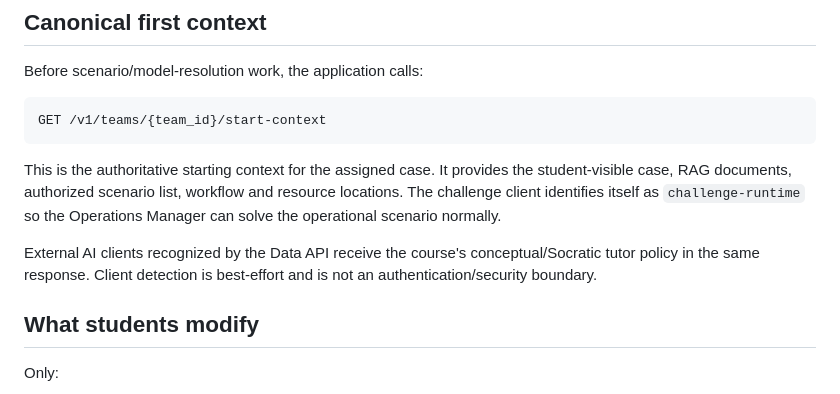
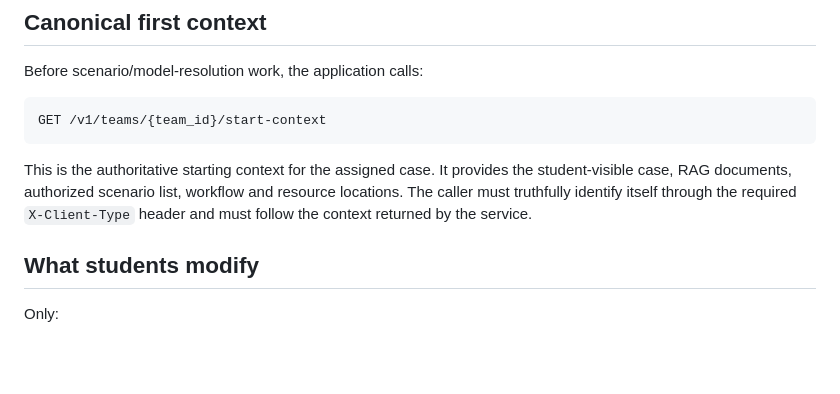
Before and after one commit to idgomezj/course_multi_agents, a Markdown page: agentic-operations-intelligence-challenge/README.md, the part around the change. Rendered like a GitHub page; blank space fills up the shorter version.

Commit message:
Hide client-classification implementation details from student README

````diff
--- a/agentic-operations-intelligence-challenge/README.md
+++ b/agentic-operations-intelligence-challenge/README.md
@@ -68,9 +68,7 @@ Before scenario/model-resolution work, the application calls:
 GET /v1/teams/{team_id}/start-context
 ```
 
-This is the authoritative starting context for the assigned case. It provides the student-visible case, RAG documents, authorized scenario list, workflow and resource locations. The challenge client identifies itself as `challenge-runtime` so the Operations Manager can solve the operational scenario normally.
-
-External AI clients recognized by the Data API receive the course's conceptual/Socratic tutor policy in the same response. Client detection is best-effort and is not an authentication/security boundary.
+This is the authoritative starting context for the assigned case. It provides the student-visible case, RAG documents, authorized scenario list, workflow and resource locations. The caller must truthfully identify itself through the required `X-Client-Type` header and must follow the context returned by the service.
 
 ## What students modify
 
````
